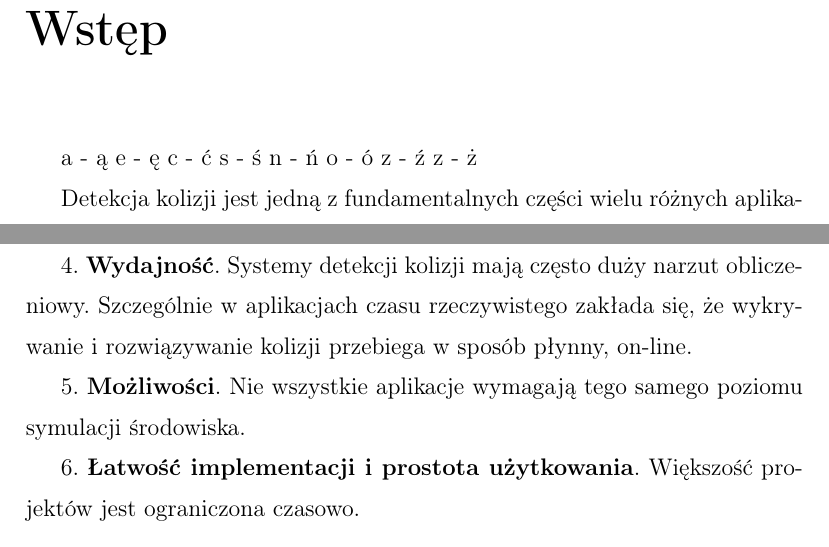
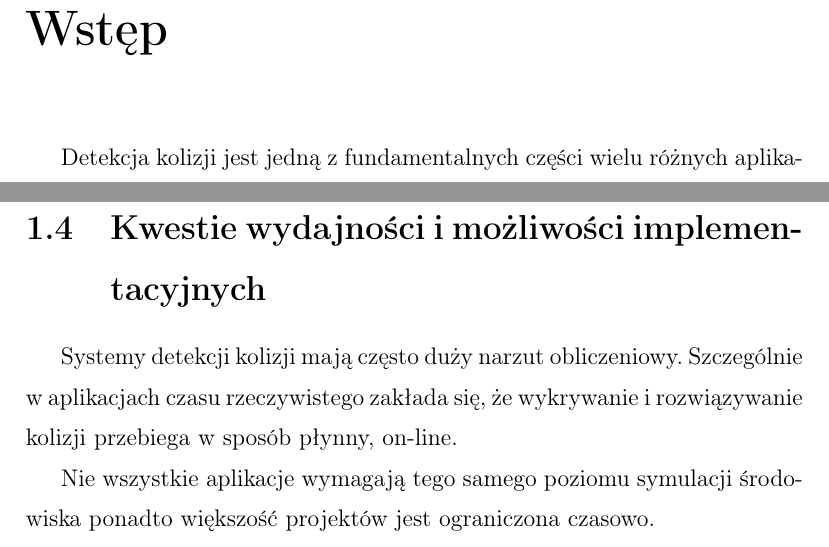
Before and after one commit to kamilhawdziejuk/interactingmeshes, a LaTeX document (magisterka/magisterka_informatyka.tex): two parts of pages 3 and 5 of 10 before the commit and two parts of pages 3 and 6 of 9 after it, joined at a grey line, cut so that both start at the same text. Compiled offline with pdfLaTeX; the source files are stored in an older character set and shown here as Unicode.

Commit message:
Master thesis - 5%

```diff
--- a/magisterka/magisterka_informatyka.tex
+++ b/magisterka/magisterka_informatyka.tex
@@ -92,16 +92,6 @@
 
 \chapter*{Wstęp}
 
-a - ą
-e - ę
-c - ć
-s - ś
-n - ń
-o - ó
-z - ź
-z - ż
-
-
 Detekcja kolizji jest jedną z fundamentalnych części wielu różnych aplikacji. Nachodzenie na siebie obiektów jest często niepożądanym stanem. System wykrywania i naprawiania kolizji odpowiadać ma w swoim zamierzeniu za zapewnienie poprawnego i stabilnego stanu symulowanego środowiska, wymuszając odpowiednie zachowanie obiektów w momencie wzajemnej interakcji.
 I tak na przykład w grach komputerowych uniemożliwia postaciom przechodzenie przez ściany czy też upadanie poniżej poziomu podłogi. Dostarcza możliwości takich jak odpowiedź na pytanie czy jeden użytkownik może zobaczyć drugiego, bądź czy jest w zasięgu strzału wroga. W robotyce system wykrywania kolizji jest używany do planowania ruchu i wytyczania ścieżek poruszających się robotów tak, aby nie napotykały na przeszkody. W aplikacjach do prototypowania uczestniczy w modelowaniu drogich i ważnych części przed etapem ich produkcji, co ma ogromny wpływ na oszczędność. Jest także integralną częścią wielu systemów CAD do projektowania przemysłowego, zapewniając wymogi konstrukcyjne produktów firmy. Jest wreszcie używany w testach zderzeń, wypadków i katastrof wewnątrz specjalnie do tego celu stworzonych środowisk symulacyjnych .
 \clearpage
@@ -122,8 +104,0 @@
-4.	\textbf{Wydajność}.
-Systemy detekcji kolizji mają często duży narzut obliczeniowy. Szczególnie w aplikacjach czasu rzeczywistego zakłada się, że wykrywanie i rozwiązywanie kolizji przebiega w sposób płynny, on-line.
-
-5.	\textbf{Możliwości}.
-Nie wszystkie aplikacje wymagają tego samego poziomu symulacji środowiska.
-
-6.	\textbf{Łatwość implementacji i prostota użytkowania}.
-Większość projektów jest ograniczona czasowo.
@@ -152 +130,8 @@
+\section{Kwestie wydajności i możliwości implementacyjnych}
+Systemy detekcji kolizji mają często duży narzut obliczeniowy. Szczególnie w aplikacjach czasu rzeczywistego zakłada się, że wykrywanie i rozwiązywanie kolizji przebiega w sposób płynny, on-line.
+
+Nie wszystkie aplikacje wymagają tego samego poziomu symulacji środowiska ponadto większość projektów jest ograniczona czasowo.
+
+\clearpage
+
 \chapter{Algorytmy wykrywania kolizji}
```
Also changed, not shown: magisterka/magisterka_informatyka.tex (26 more changed lines).
